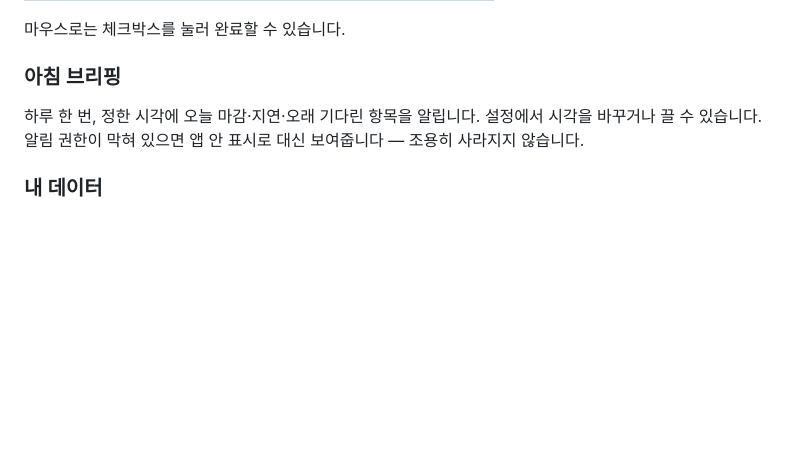
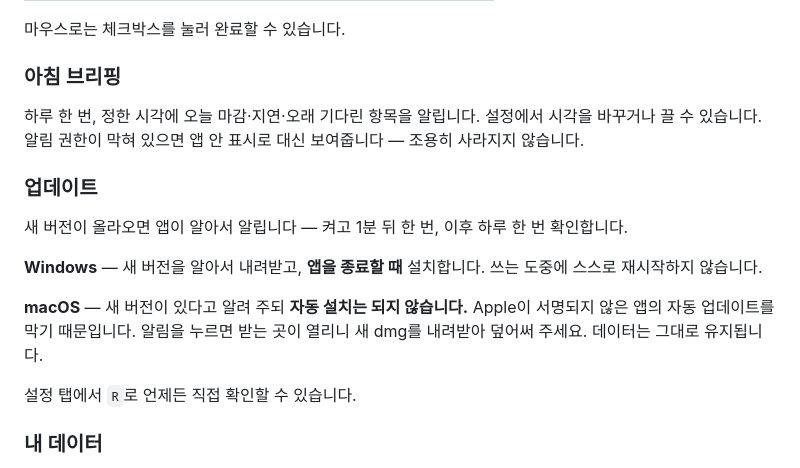
Before and after one commit to when630/whenwork, a Markdown page: README.md, the part around the change. Rendered like a GitHub page; blank space fills up the shorter version.

Commit message:
docs: README에 업데이트 동작 설명 추가
Windows는 자동 설치(종료 시), macOS는 미서명이라 알림 후 직접 받기.
왜 macOS만 다른지를 적어 둔다 — 안 적으면 버그로 보인다.

Co-Authored-By: Claude Opus 5 <noreply@anthropic.com>

```diff
--- a/README.md
+++ b/README.md
@@ -73,6 +73,16 @@ xattr -dr com.apple.quarantine /Applications/WHENWORK.app
 
 하루 한 번, 정한 시각에 오늘 마감·지연·오래 기다린 항목을 알립니다. 설정에서 시각을 바꾸거나 끌 수 있습니다. 알림 권한이 막혀 있으면 앱 안 표시로 대신 보여줍니다 — 조용히 사라지지 않습니다.
 
+### 업데이트
+
+새 버전이 올라오면 앱이 알아서 알립니다 — 켜고 1분 뒤 한 번, 이후 하루 한 번 확인합니다.
+
+**Windows** — 새 버전을 알아서 내려받고, **앱을 종료할 때** 설치합니다. 쓰는 도중에 스스로 재시작하지 않습니다.
+
+**macOS** — 새 버전이 있다고 알려 주되 **자동 설치는 되지 않습니다.** Apple이 서명되지 않은 앱의 자동 업데이트를 막기 때문입니다. 알림을 누르면 받는 곳이 열리니 새 dmg를 내려받아 덮어써 주세요. 데이터는 그대로 유지됩니다.
+
+설정 탭에서 `R`로 언제든 직접 확인할 수 있습니다.
+
 ### 내 데이터
 
 설정 탭에서 `E`로 전부 JSON 하나로 내보내고, `I`로 되살립니다. 가져오기는 지금 데이터를 파일의 내용으로 **갈아끼우고**, 직전 상태를 자동으로 백업합니다.
```
